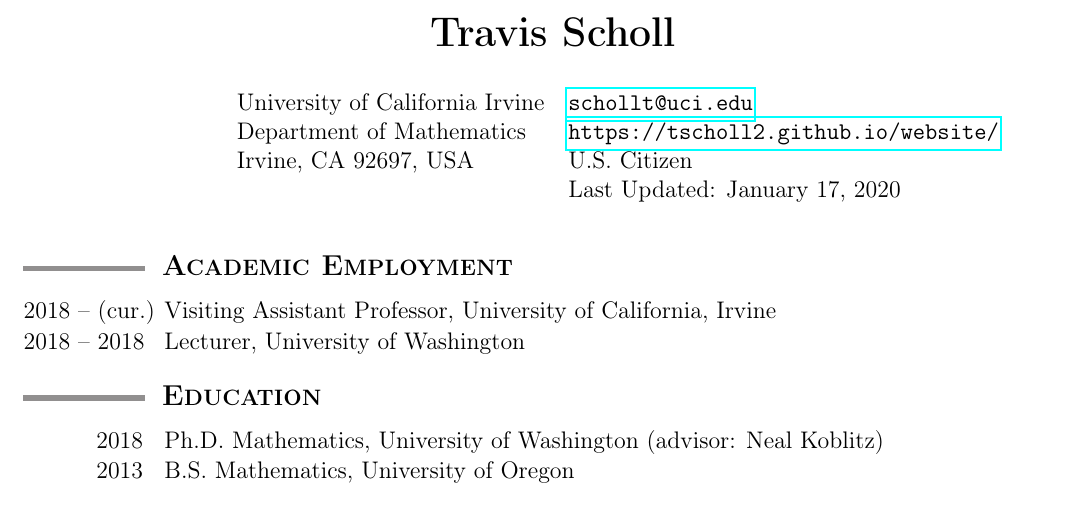
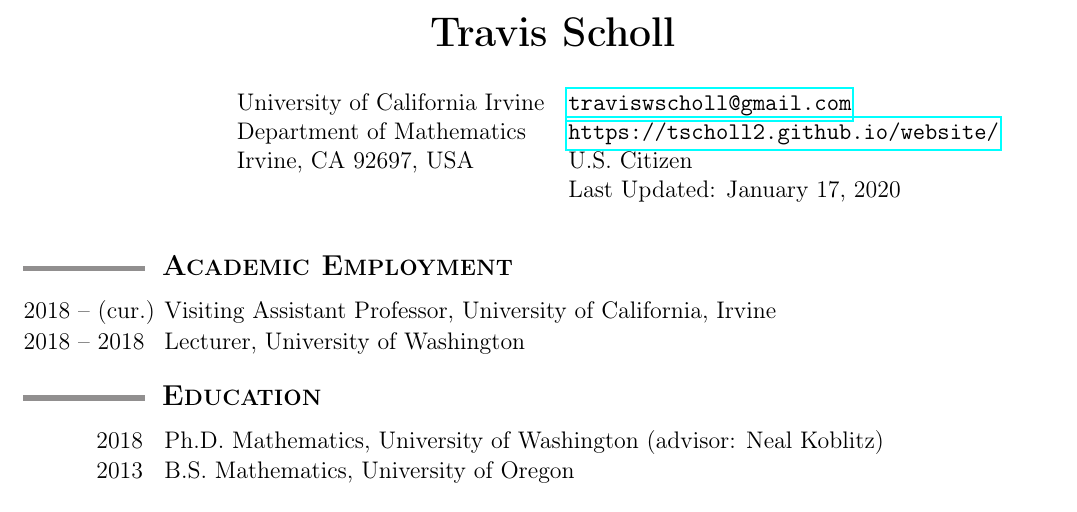
Before and after one commit to tscholl2/mathweb, a LaTeX CV (cv/cv.tex): part of page 1 of 3, cut so that both start at the same text. Compiled offline with pdfLaTeX.

Commit message:
new email

```diff
--- a/cv/cv.tex
+++ b/cv/cv.tex
@@ -103,7 +103,7 @@
 			\phantom{aaaaaaaaa} % hack to have break between columns align with
 								% break between first name and last name
 			& University of California Irvine
-				& \url{schollt@uci.edu} \\
+				& \url{traviswscholl@gmail.com} \\
  			& Department of Mathematics
 				& \url{https://tscholl2.github.io/website/}\\
  			& Irvine, CA 92697, USA
```
Also changed, not shown: cv/resume.tex (+1 -1 lines), cv/cv.pdf, cv/resume.pdf.
